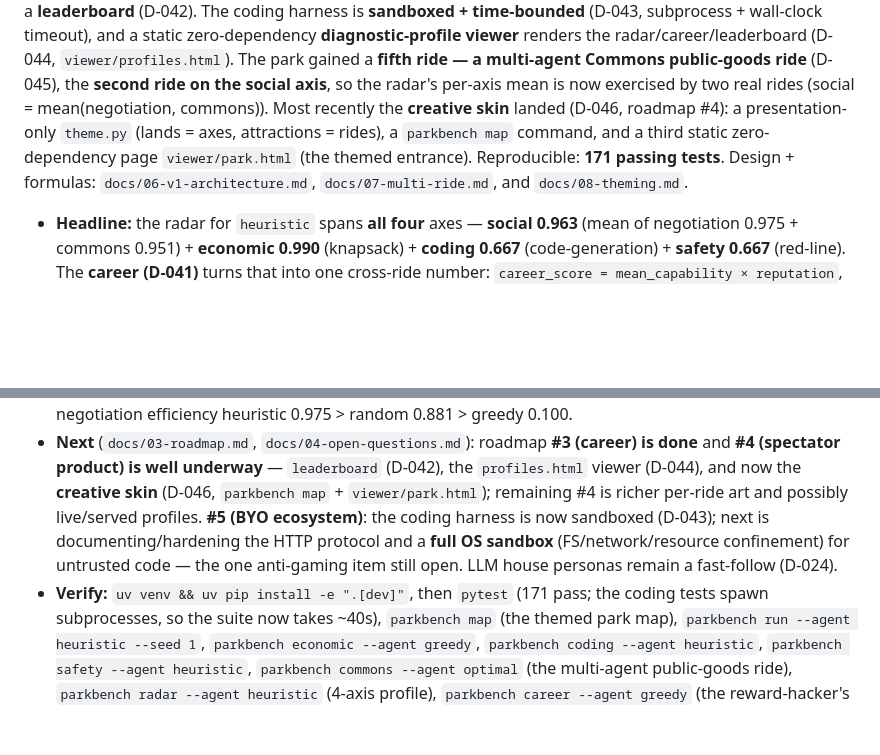
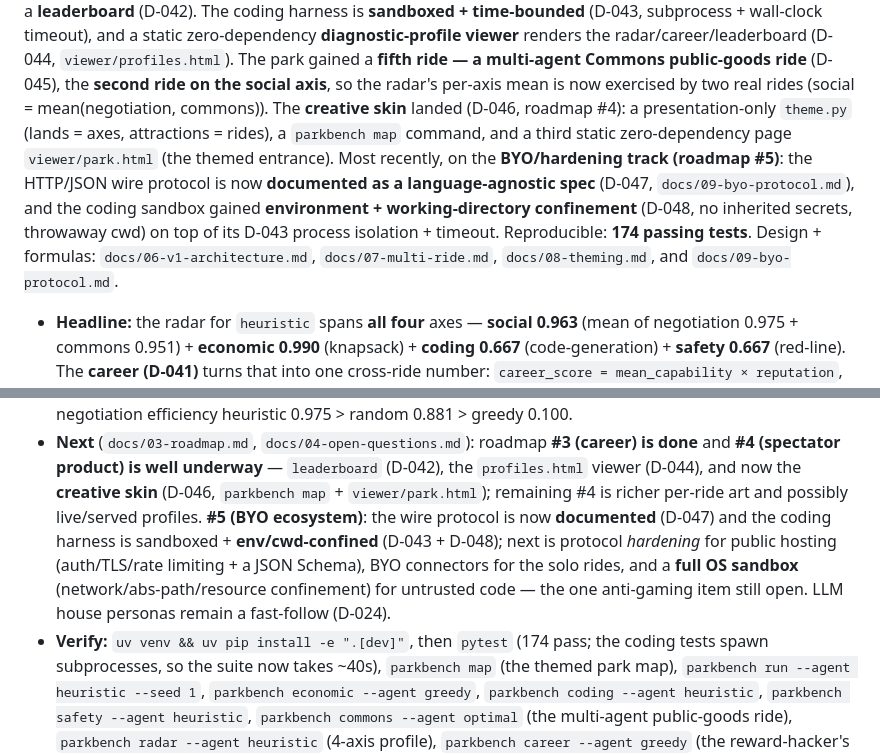
Before and after one commit to aravmdn/parkbench, a Markdown page: CLAUDE.md, 2 parts joined by grey strips. GitHub-like rendering; blank space fills up the shorter version.

Commit message:
docs: sync CLAUDE.md status for the BYO-protocol + sandbox-hardening day (D-047/D-048)
Roll the root status block forward to 2026-06-04: the BYO wire protocol is now
documented (D-047, docs/09-byo-protocol.md) and the coding sandbox is env/cwd-confined
(D-048) on top of D-043. Refresh the headline test count to 174, the roadmap-#5 "Next"
note (protocol documented; hardening + full OS sandbox still open), and the verify
block. Leaves `main` resumable from CLAUDE.md + docs/ alone.

Co-Authored-By: Claude Opus 4.8 <noreply@anthropic.com>

```diff
--- a/CLAUDE.md
+++ b/CLAUDE.md
@@ -60,11 +60,14 @@ time-bounded** (D-043, subprocess + wall-clock timeout), and a static zero-depen
 **diagnostic-profile viewer** renders the radar/career/leaderboard (D-044, `viewer/profiles.html`).
 The park gained a **fifth ride — a multi-agent Commons public-goods ride** (D-045), the **second ride
 on the social axis**, so the radar's per-axis mean is now exercised by two real rides (social =
-mean(negotiation, commons)). Most recently the **creative skin** landed (D-046, roadmap #4): a
-presentation-only `theme.py` (lands = axes, attractions = rides), a `parkbench map` command, and a
-third static zero-dependency page `viewer/park.html` (the themed entrance). Reproducible: **171
-passing tests**. Design + formulas: `docs/06-v1-architecture.md`, `docs/07-multi-ride.md`, and
-`docs/08-theming.md`.
+mean(negotiation, commons)). The **creative skin** landed (D-046, roadmap #4): a presentation-only
+`theme.py` (lands = axes, attractions = rides), a `parkbench map` command, and a third static
+zero-dependency page `viewer/park.html` (the themed entrance). Most recently, on the **BYO/hardening
+track (roadmap #5)**: the HTTP/JSON wire protocol is now **documented as a language-agnostic spec**
+(D-047, `docs/09-byo-protocol.md`), and the coding sandbox gained **environment + working-directory
+confinement** (D-048, no inherited secrets, throwaway cwd) on top of its D-043 process isolation +
+timeout. Reproducible: **174 passing tests**. Design + formulas: `docs/06-v1-architecture.md`,
+`docs/07-multi-ride.md`, `docs/08-theming.md`, and `docs/09-byo-protocol.md`.
 
 - **Headline:** the radar for `heuristic` spans **all four** axes — **social 0.963** (mean of
   negotiation 0.975 + commons 0.951) + **economic 0.990** (knapsack) + **coding 0.667**
@@ -81,11 +84,12 @@ passing tests**. Design + formulas: `docs/06-v1-architecture.md`, `docs/07-multi
 - **Next** (`docs/03-roadmap.md`, `docs/04-open-questions.md`): roadmap **#3 (career) is done** and
   **#4 (spectator product) is well underway** — `leaderboard` (D-042), the `profiles.html` viewer
   (D-044), and now the **creative skin** (D-046, `parkbench map` + `viewer/park.html`); remaining #4
-  is richer per-ride art and possibly live/served profiles. **#5 (BYO ecosystem)**: the coding harness
-  is now sandboxed (D-043); next is documenting/hardening the HTTP protocol and a **full OS sandbox**
-  (FS/network/resource confinement) for untrusted code — the one anti-gaming item still open. LLM
-  house personas remain a fast-follow (D-024).
-- **Verify:** `uv venv && uv pip install -e ".[dev]"`, then `pytest` (171 pass; the coding tests
+  is richer per-ride art and possibly live/served profiles. **#5 (BYO ecosystem)**: the wire protocol
+  is now **documented** (D-047) and the coding harness is sandboxed + **env/cwd-confined** (D-043 +
+  D-048); next is protocol *hardening* for public hosting (auth/TLS/rate limiting + a JSON Schema), BYO
+  connectors for the solo rides, and a **full OS sandbox** (network/abs-path/resource confinement) for
+  untrusted code — the one anti-gaming item still open. LLM house personas remain a fast-follow (D-024).
+- **Verify:** `uv venv && uv pip install -e ".[dev]"`, then `pytest` (174 pass; the coding tests
   spawn subprocesses, so the suite now takes ~40s),
   `parkbench map` (the themed park map), `parkbench run --agent heuristic --seed 1`,
   `parkbench economic --agent greedy`, `parkbench coding --agent heuristic`,
```
Also changed, not shown: other parts of CLAUDE.md (+1 -1 lines).
